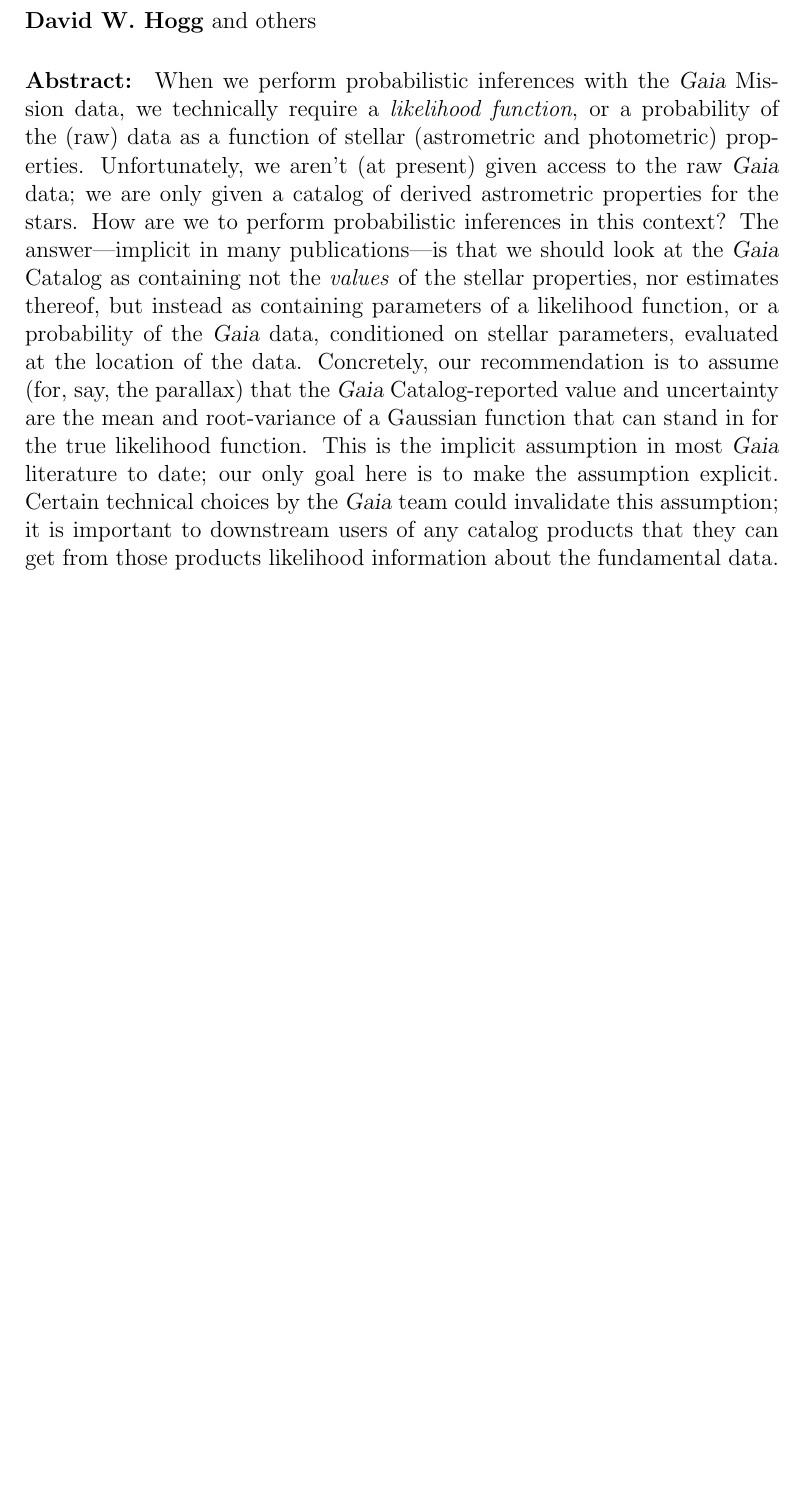
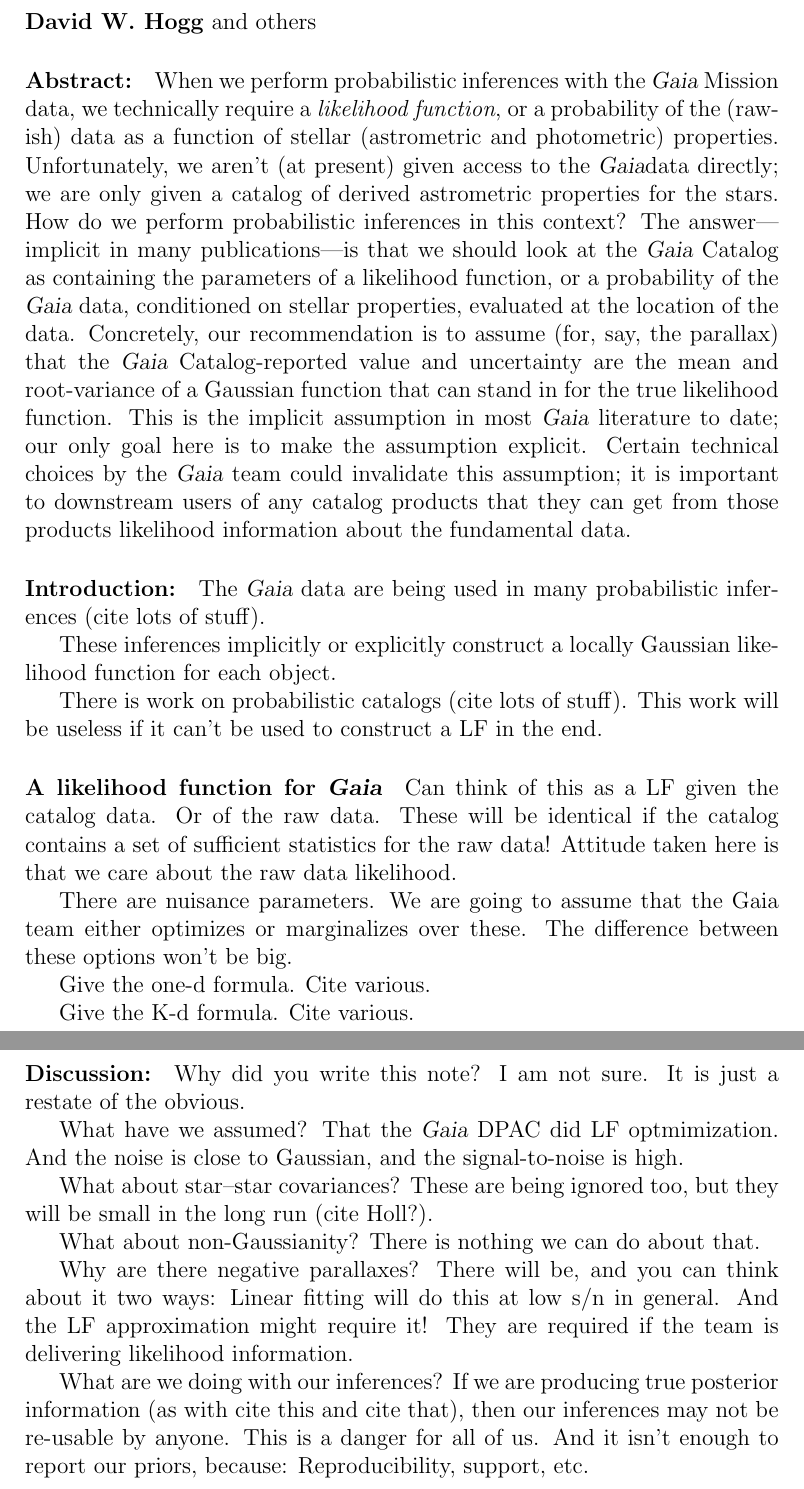
Before and after one commit to davidwhogg/Gaia, a LaTeX document (documents/likelihood/gaia_like.tex): part of the page before the commit and two parts of pages 1 and 2 of 2 after it, the two joined at a grey line, cut so that both start at the same text, the shorter picture padded with empty space. Compiled offline with pdfLaTeX.

Commit message:
shorten abstract; outline

```diff
--- a/documents/likelihood/gaia_like.tex
+++ b/documents/likelihood/gaia_like.tex
@@ -1,4 +1,5 @@
 \documentclass[12pt]{article}
+\newcommand{\Gaia}{\textsl{Gaia}}
 \begin{document}
 
 \noindent
@@ -9,27 +10,72 @@
 \textbf{David W. Hogg} and others
 
 \paragraph{Abstract:}
-When we perform probabilistic inferences with the \textsl{Gaia} Mission data,
+When we perform probabilistic inferences with the \Gaia\ Mission data,
 we technically require
-a \emph{likelihood function}, or a probability of the (raw) data as a function
+a \emph{likelihood function}, or a probability of the (raw-ish) data as a function
 of stellar (astrometric and photometric) properties.
-Unfortunately, we aren't (at present) given access to the raw \textsl{Gaia}
-data; we are only given a catalog of derived astrometric properties for the stars.
-How are we to perform probabilistic inferences in this context?
+Unfortunately, we aren't (at present) given access to the \Gaia
+data directly;
+we are only given a catalog of derived astrometric properties for the stars.
+How do we perform probabilistic inferences in this context?
 The answer---implicit in many publications---is that we should look at the
-\textsl{Gaia} Catalog as containing not the \emph{values} of the stellar properties,
-nor estimates thereof, but instead as containing parameters of a likelihood function, or
-a probability of the \textsl{Gaia} data, conditioned on stellar parameters,
+\Gaia\ Catalog as containing the parameters of a likelihood function, or
+a probability of the \Gaia\ data, conditioned on stellar properties,
 evaluated at the location of the data.
 Concretely, our recommendation is to assume
-(for, say, the parallax) that the \textsl{Gaia} Catalog-reported
+(for, say, the parallax) that the \Gaia\ Catalog-reported
 value and uncertainty are the mean and root-variance of a Gaussian
 function that can stand in for the true likelihood function.
-This is the implicit assumption in most \textsl{Gaia} literature to date;
+This is the implicit assumption in most \Gaia\ literature to date;
 our only goal here is to make the assumption explicit.
-Certain technical choices by the \textsl{Gaia} team could invalidate
+Certain technical choices by the \Gaia\ team could invalidate
 this assumption; it is important to downstream users of any catalog products
 that they can get from those products likelihood information about the fundamental
 data.
 
+\paragraph{Introduction:}
+The \Gaia\ data are being used in many probabilistic inferences (cite lots of stuff).
+
+These inferences implicitly or explicitly construct a locally Gaussian
+likelihood function for each object.
+
+There is work on probabilistic catalogs (cite lots of stuff). This work
+will be useless if it can't be used to construct a LF in the end.
+
+\paragraph{A likelihood function for \Gaia}
+Can think of this as a LF given the catalog data. Or of the raw data.
+These will be identical if the catalog contains a set of sufficient statistics
+for the raw data!
+Attitude taken here is that we care about the raw data likelihood.
+
+There are nuisance parameters. We are going to assume that the Gaia team either
+optimizes or marginalizes over these. The difference between these options won't
+be big.
+
+Give the one-d formula. Cite various.
+
+Give the K-d formula. Cite various.
+
+\paragraph{Discussion:}
+Why did you write this note? I am not sure. It is just a restate of the
+obvious.
+
+What have we assumed? That the \Gaia\ DPAC did LF optmimization. And the
+noise is close to Gaussian, and the signal-to-noise is high.
+
+What about star--star covariances? These are being ignored too, but they
+will be small in the long run (cite Holl?).
+
+What about non-Gaussianity? There is nothing we can do about that.
+
+Why are there negative parallaxes? There will be, and you can think about
+it two ways: Linear fitting will do this at low s/n in general. And the
+LF approximation might require it!
+They are required if the team is delivering likelihood information.
+
+What are we doing with our inferences? If we are producing true posterior
+information (as with cite this and cite that), then our inferences may not
+be re-usable by anyone. This is a danger for all of us. And it isn't enough
+to report our priors, because: Reproducibility, support, etc.
+
 \end{document}
```
Also changed, not shown: documents/likelihood/gaia_like.tex (2 more changed lines).
